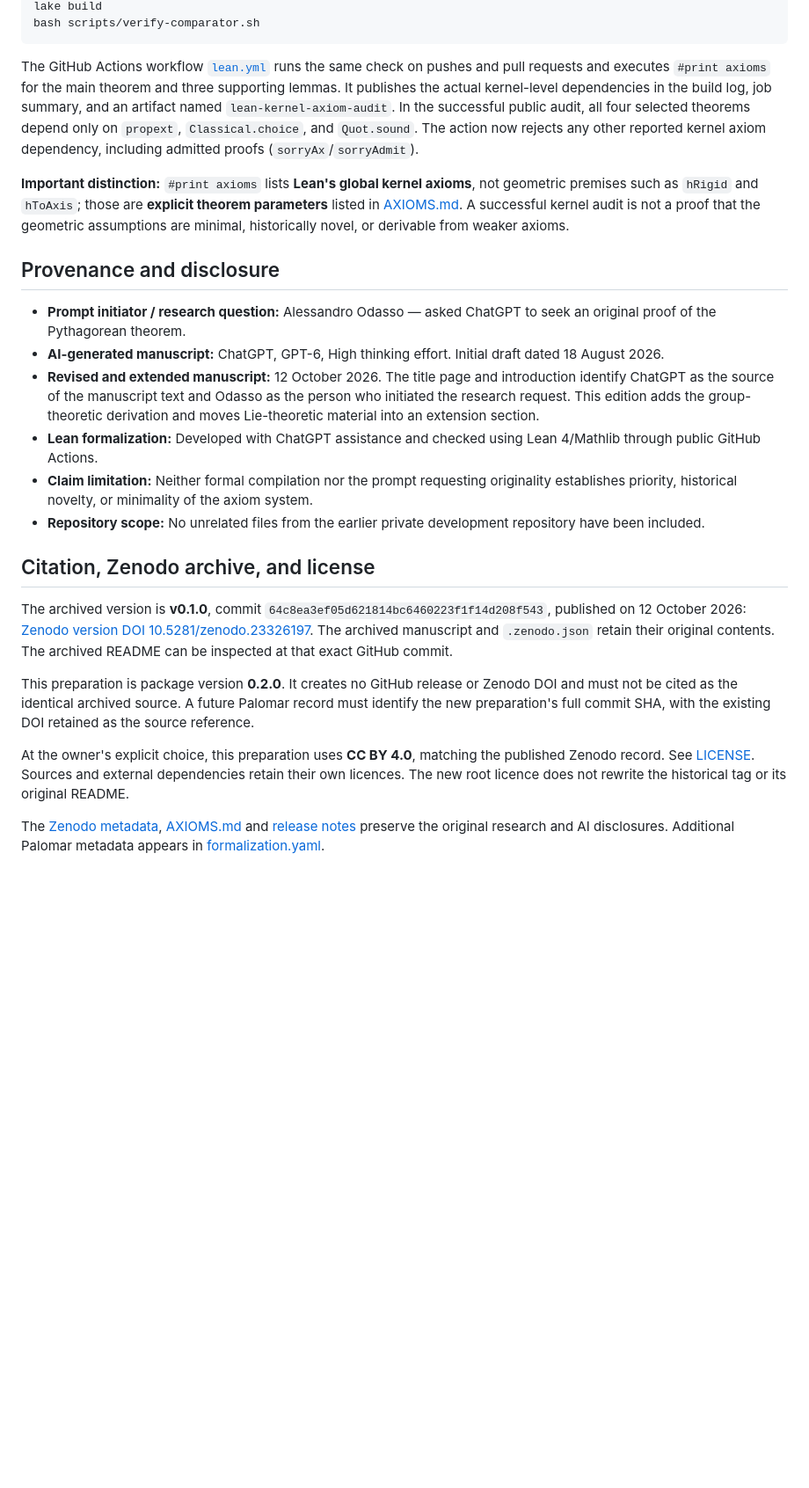
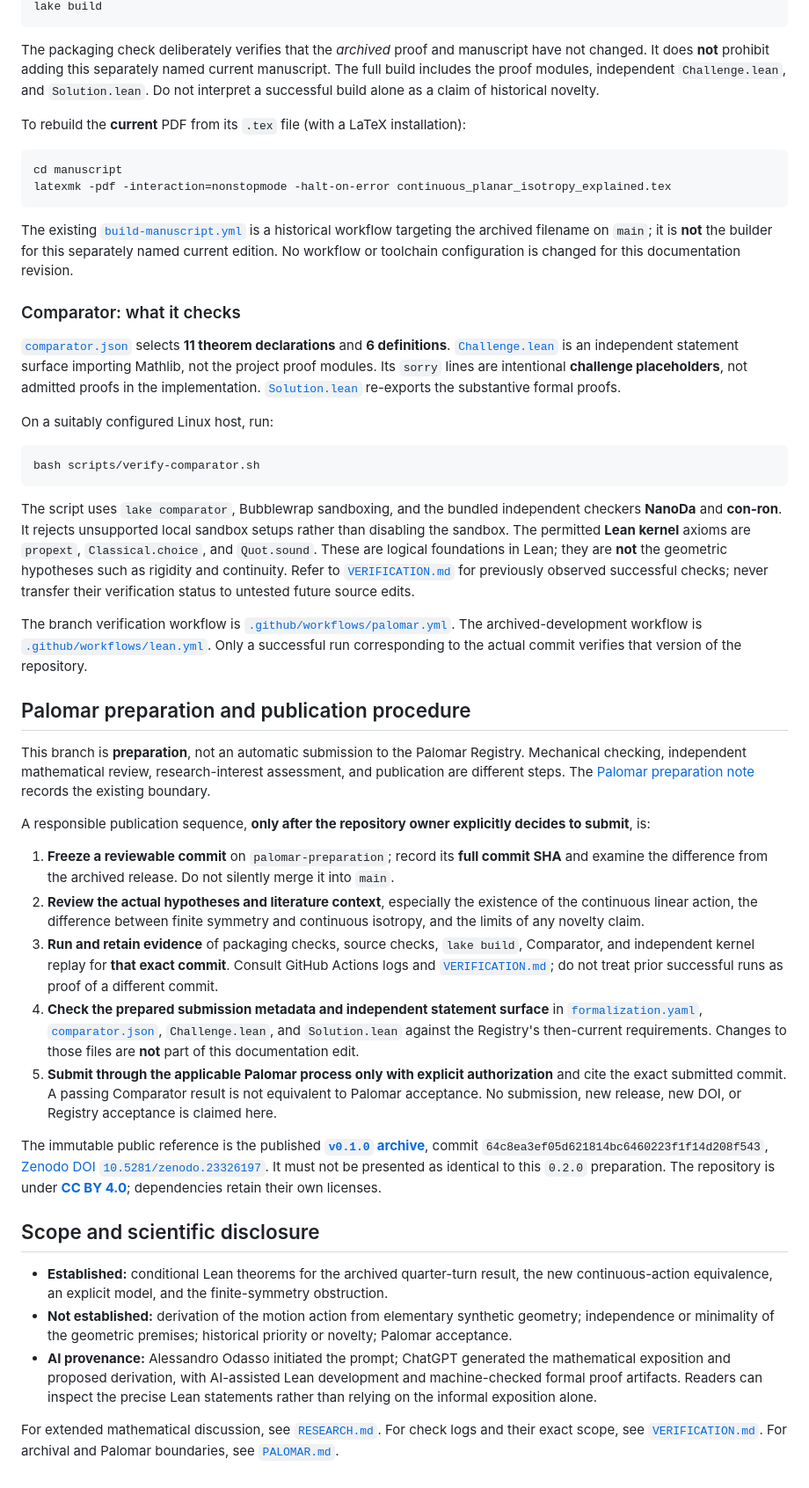
Before and after one commit to alexodas/pythagorean-isotropy-lean, a Markdown page: README.md, the part around one of its changes. Shown at 88% size. GitHub-like rendering; blank space fills up the shorter version.

````diff
--- a/README.md
+++ b/README.md
@@ -86,39 +99,49 @@ lake exe cache get Mathlib.Analysis.Calculus.Deriv.Pow Mathlib.Analysis.Calculus
 lake build
+```
+
+The packaging check deliberately verifies that the *archived* proof and manuscript have not changed. It does **not** prohibit adding this separately named current manuscript. The full build includes the proof modules, independent `Challenge.lean`, and `Solution.lean`. Do not interpret a successful build alone as a claim of historical novelty.
+
+To rebuild the **current** PDF from its `.tex` file (with a LaTeX installation):
+
+```bash
+cd manuscript
+latexmk -pdf -interaction=nonstopmode -halt-on-error continuous_planar_isotropy_explained.tex
+```
+
+The existing [`build-manuscript.yml`](./.github/workflows/build-manuscript.yml) is a historical workflow targeting the archived filename on `main`; it is **not** the builder for this separately named current edition. No workflow or toolchain configuration is changed for this documentation revision.
+
+### Comparator: what it checks
+
+[`comparator.json`](./comparator.json) selects **11 theorem declarations** and **6 definitions**. [`Challenge.lean`](./Challenge.lean) is an independent statement surface importing Mathlib, not the project proof modules. Its `sorry` lines are intentional **challenge placeholders**, not admitted proofs in the implementation. [`Solution.lean`](./Solution.lean) re-exports the substantive formal proofs.
+
+On a suitably configured Linux host, run:
+
+```bash
 bash scripts/verify-comparator.sh
 ```
 
-The GitHub Actions workflow [`lean.yml`](./.github/workflows/lean.yml) runs the same check on pushes and pull requests and executes `#print axioms` for the main theorem and three supporting lemmas. It publishes the actual kernel-level dependencies in the build log, job summary, and an artifact named `lean-kernel-axiom-audit`. In the successful public audit, all four selected theorems depend only on `propext`, `Classical.choice`, and `Quot.sound`. The action now rejects any other reported kernel axiom dependency, including admitted proofs (`sorryAx`/`sorryAdmit`).
+The script uses `lake comparator`, Bubblewrap sandboxing, and the bundled independent checkers **NanoDa** and **con-ron**. It rejects unsupported local sandbox setups rather than disabling the sandbox. The permitted **Lean kernel** axioms are `propext`, `Classical.choice`, and `Quot.sound`. These are logical foundations in Lean; they are **not** the geometric hypotheses such as rigidity and continuity. Refer to [`VERIFICATION.md`](./VERIFICATION.md) for previously observed successful checks; never transfer their verification status to untested future source edits.
 
-**Important distinction:** `#print axioms` lists **Lean's global kernel axioms**, not geometric premises such as `hRigid` and `hToAxis`; those are **explicit theorem parameters** listed in [AXIOMS.md](./AXIOMS.md). A successful kernel audit is not a proof that the geometric assumptions are minimal, historically novel, or derivable from weaker axioms.
+The branch verification workflow is [`.github/workflows/palomar.yml`](./.github/workflows/palomar.yml). The archived-development workflow is [`.github/workflows/lean.yml`](./.github/workflows/lean.yml). Only a successful run corresponding to the actual commit verifies that version of the repository.
 
-## Provenance and disclosure
+## Palomar preparation and publication procedure
 
-- **Prompt initiator / research question:** Alessandro Odasso — asked ChatGPT to seek an original proof of the Pythagorean theorem.
-- **AI-generated manuscript:** ChatGPT, GPT-6, High thinking effort. Initial draft dated 18 August 2026.
-- **Revised and extended manuscript:** 12 October 2026. The title page and introduction identify ChatGPT as the source of the manuscript text and Odasso as the person who initiated the research request. This edition adds the group-theoretic derivation and moves Lie-theoretic material into an extension section.
-- **Lean formalization:** Developed with ChatGPT assistance and checked using Lean 4/Mathlib through public GitHub Actions.
-- **Claim limitation:** Neither formal compilation nor the prompt requesting originality establishes priority, historical novelty, or minimality of the axiom system.
-- **Repository scope:** No unrelated files from the earlier private development repository have been included.
+This branch is **preparation**, not an automatic submission to the Palomar Registry. Mechanical checking, independent mathematical review, research-interest assessment, and publication are different steps. The [Palomar preparation note](./PALOMAR.md) records the existing boundary.
 
-## Citation, Zenodo archive, and license
+A responsible publication sequence, **only after the repository owner explicitly decides to submit**, is:
 
-The archived version is **v0.1.0**, commit
-`64c8ea3ef05d621814bc6460223f1f14d208f543`, published on 12 October 2026:
-[Zenodo version DOI 10.5281/zenodo.23326197](https://doi.org/10.5281/zenodo.23326197).
-The archived manuscript and `.zenodo.json` retain their original contents.
-The archived README can be inspected at that exact GitHub commit.
+1. **Freeze a reviewable commit** on `palomar-preparation`; record its **full commit SHA** and examine the difference from the archived release. Do not silently merge it into `main`.
+2. **Review the actual hypotheses and literature context**, especially the existence of the continuous linear action, the difference between finite symmetry and continuous isotropy, and the limits of any novelty claim.
+3. **Run and retain evidence** of packaging checks, source checks, `lake build`, Comparator, and independent kernel replay for **that exact commit**. Consult GitHub Actions logs and [`VERIFICATION.md`](./VERIFICATION.md); do not treat prior successful runs as proof of a different commit.
+4. **Check the prepared submission metadata and independent statement surface** in [`formalization.yaml`](./formalization.yaml), [`comparator.json`](./comparator.json), `Challenge.lean`, and `Solution.lean` against the Registry's then-current requirements. Changes to those files are **not** part of this documentation edit.
+5. **Submit through the applicable Palomar process only with explicit authorization** and cite the exact submitted commit. A passing Comparator result is not equivalent to Palomar acceptance. No submission, new release, new DOI, or Registry acceptance is claimed here.
 
-This preparation is package version **0.2.0**. It creates no GitHub release or
-Zenodo DOI and must not be cited as the identical archived source. A future
-Palomar record must identify the new preparation's full commit SHA, with the
-existing DOI retained as the source reference.
+The immutable public reference is the published **[`v0.1.0` archive](https://github.com/alexodas/pythagorean-isotropy-lean/releases/tag/v0.1.0)**, commit `64c8ea3ef05d621814bc6460223f1f14d208f543`, [Zenodo DOI `10.5281/zenodo.23326197`](https://doi.org/10.5281/zenodo.23326197). It must not be presented as identical to this `0.2.0` preparation. The repository is under **[CC BY 4.0](./LICENSE)**; dependencies retain their own licenses.
 
-At the owner's explicit choice, this preparation uses **CC BY 4.0**, matching
-the published Zenodo record. See [LICENSE](./LICENSE). Sources and external
-dependencies retain their own licences. The new root licence does not rewrite
-the historical tag or its original README.
+## Scope and scientific disclosure
 
-The [Zenodo metadata](./.zenodo.json), [AXIOMS.md](./AXIOMS.md) and
-[release notes](./RELEASE_NOTES.md) preserve the original research and AI
-disclosures. Additional Palomar metadata appears in
-[formalization.yaml](./formalization.yaml).
+- **Established:** conditional Lean theorems for the archived quarter-turn result, the new continuous-action equivalence, an explicit model, and the finite-symmetry obstruction.
+- **Not established:** derivation of the motion action from elementary synthetic geometry; independence or minimality of the geometric premises; historical priority or novelty; Palomar acceptance.
+- **AI provenance:** Alessandro Odasso initiated the prompt; ChatGPT generated the mathematical exposition and proposed derivation, with AI-assisted Lean development and machine-checked formal proof artifacts. Readers can inspect the precise Lean statements rather than relying on the informal exposition alone.
+
+For extended mathematical discussion, see [`RESEARCH.md`](./RESEARCH.md). For check logs and their exact scope, see [`VERIFICATION.md`](./VERIFICATION.md). For archival and Palomar boundaries, see [`PALOMAR.md`](./PALOMAR.md).
````
Also changed, not shown: other parts of README.md (+72 -59 lines).
